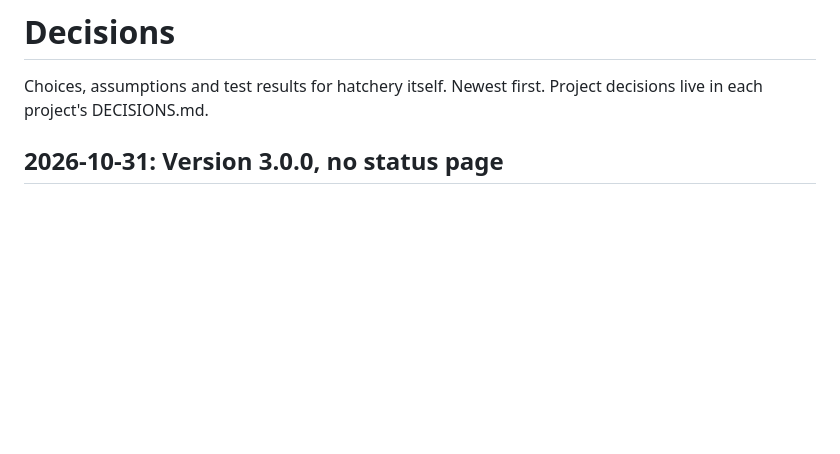
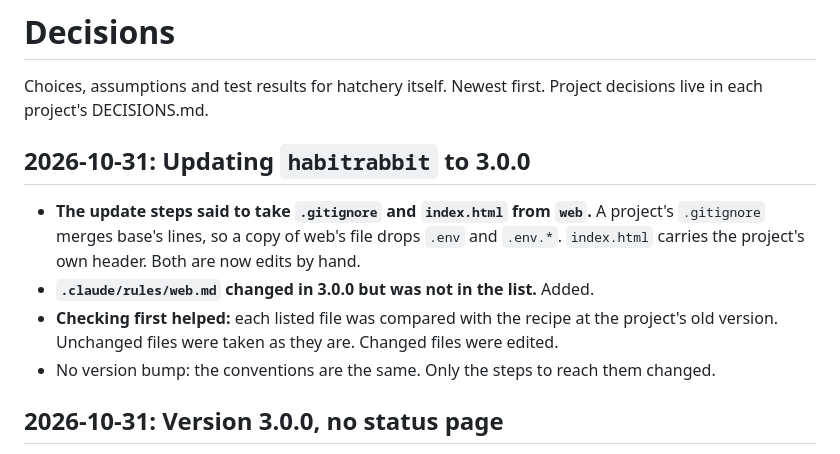
Before and after one commit to yuvalginor/hatchery, a Markdown page: DECISIONS.md, the part around the change. GitHub-like rendering; blank space fills up the shorter version.

Commit message:
Fix the 3.0.0 update steps: edit .gitignore and index.html by hand
Taking web's .gitignore drops base's .env lines, and taking index.html
drops the project's header. Also lists .claude/rules/web.md, which 3.0.0
changed. Found while updating habitrabbit.

Co-Authored-By: Claude Opus 5.5 <noreply@anthropic.com>
Claude-Session: https://claude.ai/code/session_018P4irygreuv3RSgrqoomNa

```diff
--- a/DECISIONS.md
+++ b/DECISIONS.md
@@ -1,6 +1,13 @@
 # Decisions
 
 Choices, assumptions and test results for hatchery itself. Newest first. Project decisions live in each project's DECISIONS.md.
+
+## 2026-10-31: Updating `habitrabbit` to 3.0.0
+
+- **The update steps said to take `.gitignore` and `index.html` from `web`.** A project's `.gitignore` merges base's lines, so a copy of web's file drops `.env` and `.env.*`. `index.html` carries the project's own header. Both are now edits by hand.
+- **`.claude/rules/web.md` changed in 3.0.0 but was not in the list.** Added.
+- **Checking first helped:** each listed file was compared with the recipe at the project's old version. Unchanged files were taken as they are. Changed files were edited.
+- No version bump: the conventions are the same. Only the steps to reach them changed.
 
 ## 2026-10-31: Version 3.0.0, no status page
 
```
Also changed, not shown: CHANGELOG.md (+1 -1 lines).
